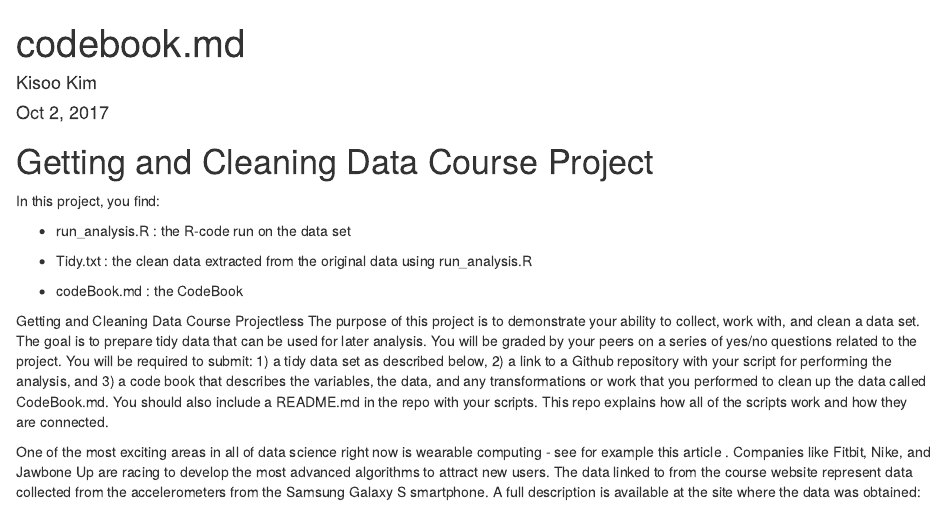
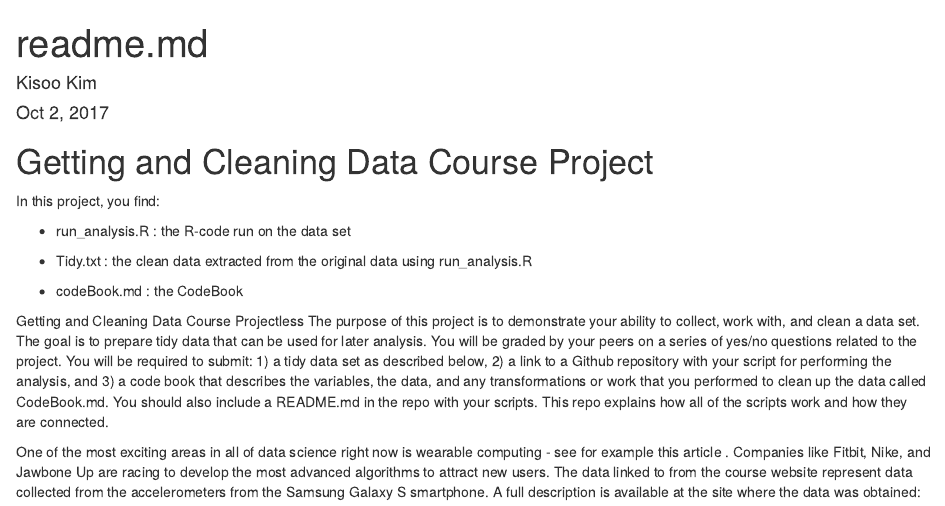
Before and after one commit to KisooKim/Coursera-Data-Science-3-Getting-and-Cleaning-Data, an R Markdown document (Project-Assignment/readme.Rmd): the page in a window 1100 px wide, from its top. Rendered offline with R 4.5, knitr and Pandoc, with nearby package versions; some code elsewhere in the file could not run offline.

Commit message:
Update up to the project

```diff
--- a/Project-Assignment/readme.Rmd
+++ b/Project-Assignment/readme.Rmd
@@ -1,5 +1,5 @@
 ---
-title: "codebook.md"
+title: "readme.md"
 author: "Kisoo Kim"
 date: "Oct 2, 2017"
 output: html_document
```
